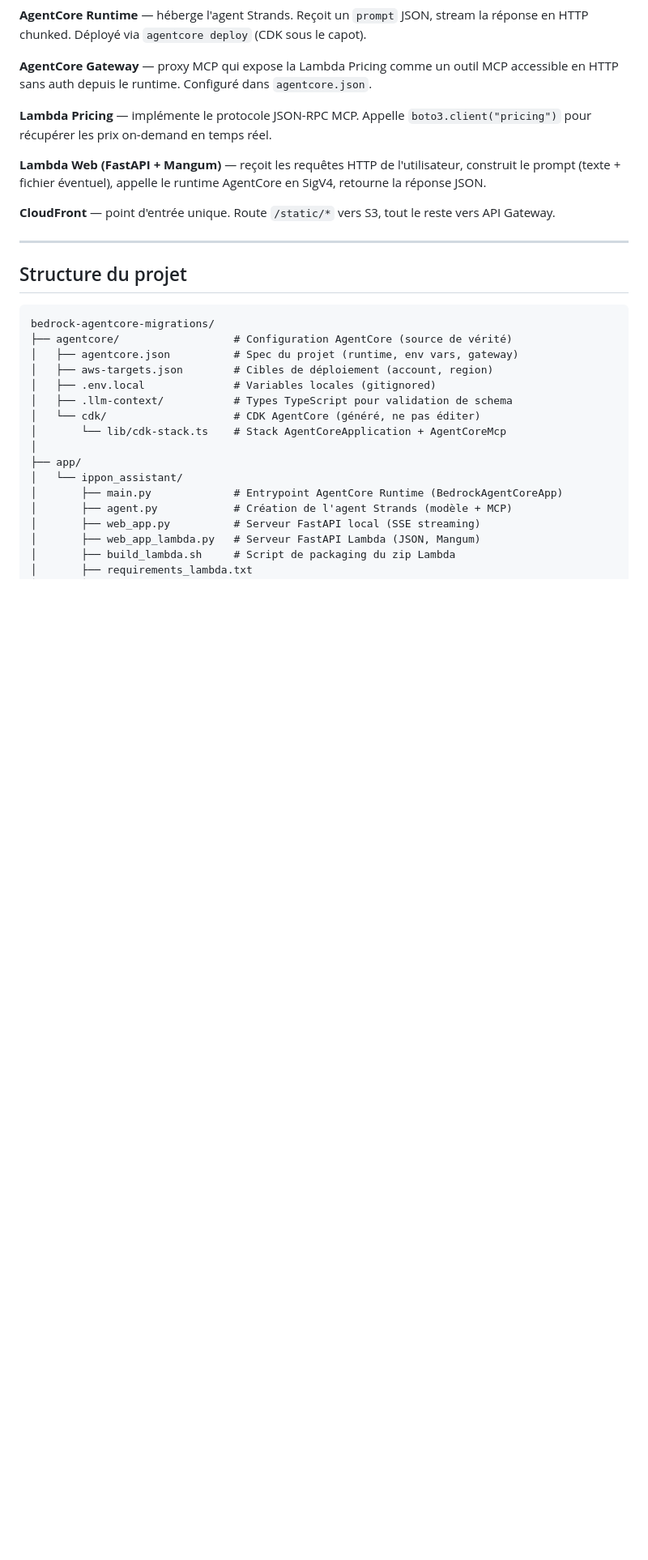
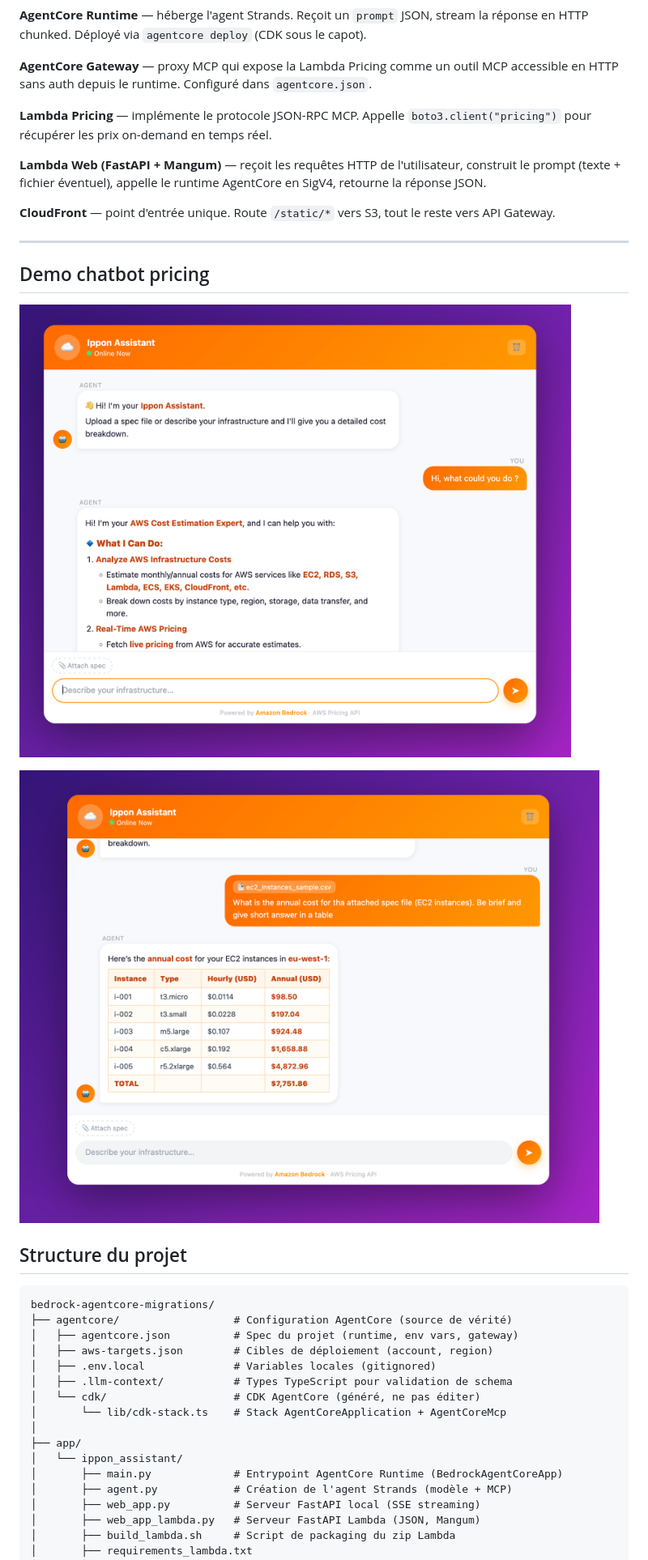
Before and after one commit to maziadi/bedrock-agentcore-migrations, a Markdown page: README.md, the part around one of its changes. Shown at 81% size. GitHub-like rendering; pictures changed too: docs/chatbot-1.png (added), docs/chatbot-2.png (added); blank space fills up the shorter version.

```diff
--- a/README.md
+++ b/README.md
@@ -121,6 +123,13 @@ Deux modes d'exécution coexistent :
 **CloudFront** — point d'entrée unique. Route `/static/*` vers S3, tout le reste vers API Gateway.
 
 ---
+
+## Demo chatbot pricing
+
+![Chatbot-welcome](docs/chatbot-1.png)
+
+![Chatbot-request](docs/chatbot-2.png)
+
 
 ## Structure du projet
 
```
Also changed, not shown: other parts of README.md (+2 -0 lines), docs/architecture.png.
